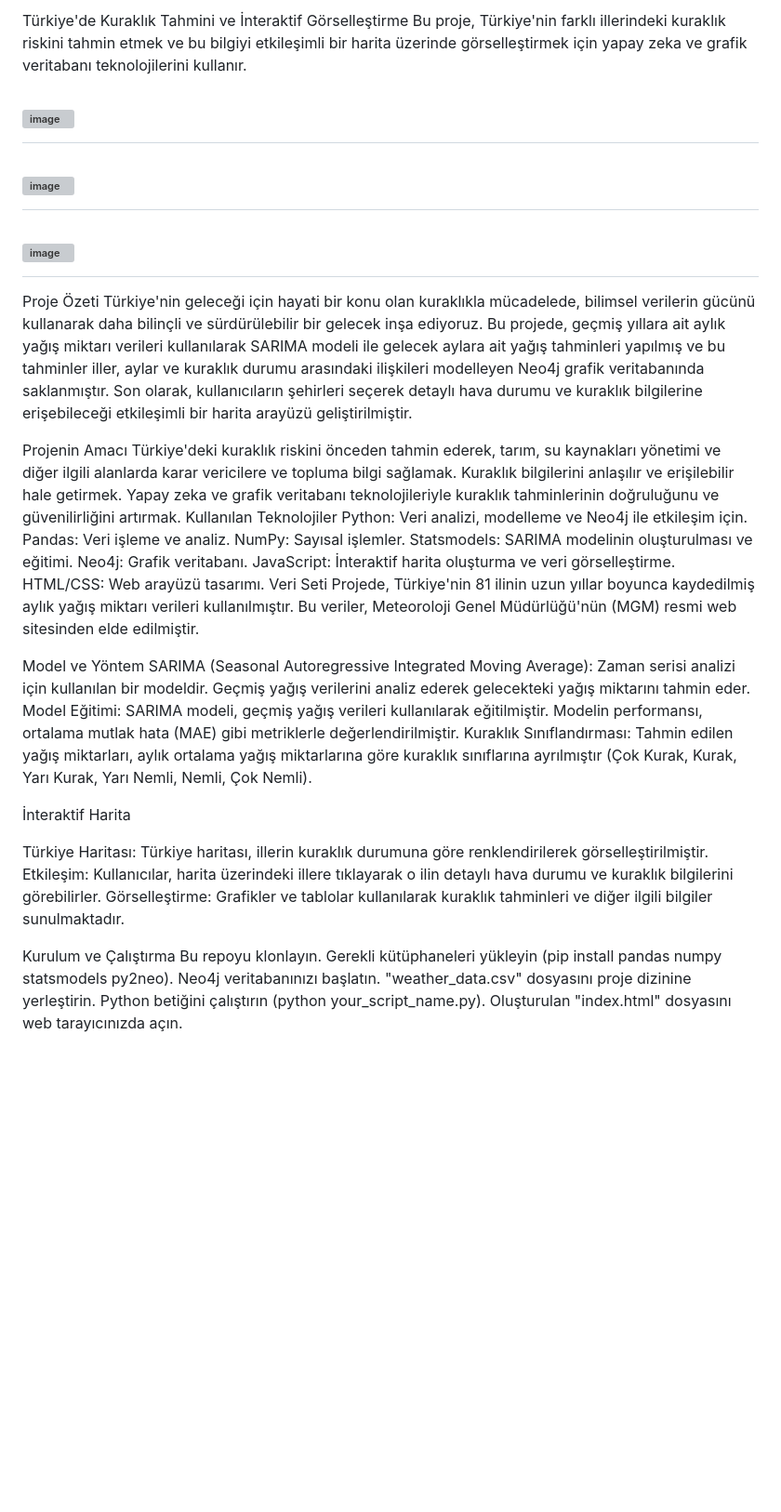
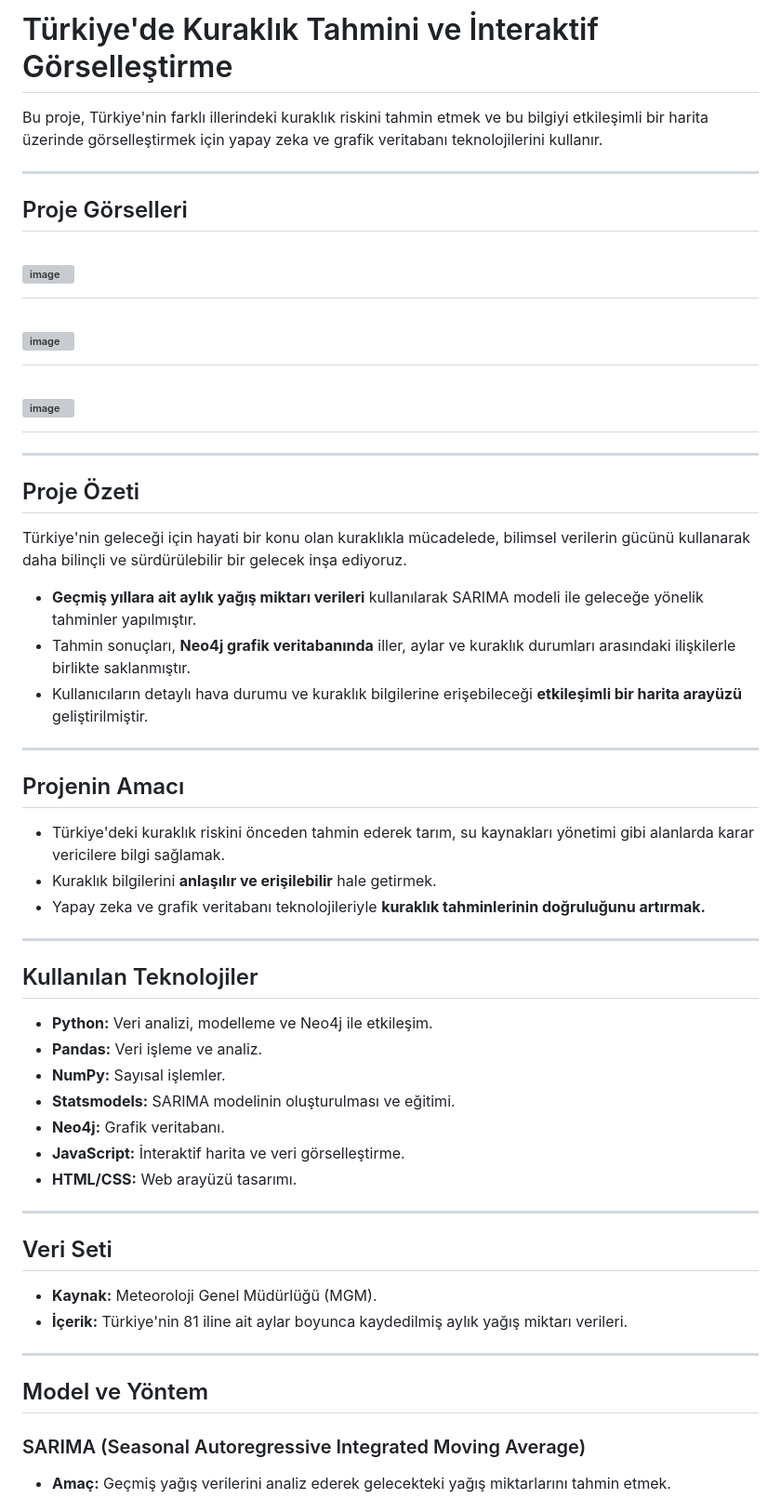
Before and after one commit to EnesSenerr/Kuraklik-Tahmini, a Markdown page: README.md, the part around one of its changes. Shown at 93% size. Drawn GitHub-style; blank space fills up the shorter version; grey boxes are pictures that could not be loaded.

```diff
--- a/README.md
+++ b/README.md
@@ -1,45 +1,56 @@
-Türkiye'de Kuraklık Tahmini ve İnteraktif Görselleştirme
+# Türkiye'de Kuraklık Tahmini ve İnteraktif Görselleştirme
+
 Bu proje, Türkiye'nin farklı illerindeki kuraklık riskini tahmin etmek ve bu bilgiyi etkileşimli bir harita üzerinde görselleştirmek için yapay zeka ve grafik veritabanı teknolojilerini kullanır.
 
+---
+
+## Proje Görselleri
 
 # ![image](https://github.com/EnesSenerr/Kuraklik-Tahmini/assets/95829898/367421b5-4b00-42fc-8e25-670662811d57)
 # ![image](https://github.com/EnesSenerr/Kuraklik-Tahmini/assets/95829898/a30353cb-ecf4-48f1-8508-fe914bf7f01c)
 # ![image](https://github.com/EnesSenerr/Kuraklik-Tahmini/assets/95829898/4abac830-bbae-4475-a74d-25a900a4e70c)
 
+---
 
-Proje Özeti
-Türkiye'nin geleceği için hayati bir konu olan kuraklıkla mücadelede, bilimsel verilerin gücünü kullanarak daha bilinçli ve sürdürülebilir bir gelecek inşa ediyoruz. Bu projede, geçmiş yıllara ait aylık yağış miktarı verileri kullanılarak SARIMA modeli ile gelecek aylara ait yağış tahminleri yapılmış ve bu tahminler iller, aylar ve kuraklık durumu arasındaki ilişkileri modelleyen Neo4j grafik veritabanında saklanmıştır. Son olarak, kullanıcıların şehirleri seçerek detaylı hava durumu ve kuraklık bilgilerine erişebileceği etkileşimli bir harita arayüzü geliştirilmiştir.
+## Proje Özeti
 
-Projenin Amacı
-Türkiye'deki kuraklık riskini önceden tahmin ederek, tarım, su kaynakları yönetimi ve diğer ilgili alanlarda karar vericilere ve topluma bilgi sağlamak.
-Kuraklık bilgilerini anlaşılır ve erişilebilir hale getirmek.
-Yapay zeka ve grafik veritabanı teknolojileriyle kuraklık tahminlerinin doğruluğunu ve güvenilirliğini artırmak.
-Kullanılan Teknolojiler
-Python: Veri analizi, modelleme ve Neo4j ile etkileşim için.
-Pandas: Veri işleme ve analiz.
-NumPy: Sayısal işlemler.
-Statsmodels: SARIMA modelinin oluşturulması ve eğitimi.
-Neo4j: Grafik veritabanı.
-JavaScript: İnteraktif harita oluşturma ve veri görselleştirme.
-HTML/CSS: Web arayüzü tasarımı.
-Veri Seti
-Projede, Türkiye'nin 81 ilinin uzun yıllar boyunca kaydedilmiş aylık yağış miktarı verileri kullanılmıştır. Bu veriler, Meteoroloji Genel Müdürlüğü'nün (MGM) resmi web sitesinden elde edilmiştir.
+Türkiye'nin geleceği için hayati bir konu olan kuraklıkla mücadelede, bilimsel verilerin gücünü kullanarak daha bilinçli ve sürdürülebilir bir gelecek inşa ediyoruz.
 
-Model ve Yöntem
-SARIMA (Seasonal Autoregressive Integrated Moving Average): Zaman serisi analizi için kullanılan bir modeldir. Geçmiş yağış verilerini analiz ederek gelecekteki yağış miktarını tahmin eder.
-Model Eğitimi: SARIMA modeli, geçmiş yağış verileri kullanılarak eğitilmiştir. Modelin performansı, ortalama mutlak hata (MAE) gibi metriklerle değerlendirilmiştir.
-Kuraklık Sınıflandırması: Tahmin edilen yağış miktarları, aylık ortalama yağış miktarlarına göre kuraklık sınıflarına ayrılmıştır (Çok Kurak, Kurak, Yarı Kurak, Yarı Nemli, Nemli, Çok Nemli).
+- **Geçmiş yıllara ait aylık yağış miktarı verileri** kullanılarak SARIMA modeli ile geleceğe yönelik tahminler yapılmıştır.
+- Tahmin sonuçları, **Neo4j grafik veritabanında** iller, aylar ve kuraklık durumları arasındaki ilişkilerle birlikte saklanmıştır.
+- Kullanıcıların detaylı hava durumu ve kuraklık bilgilerine erişebileceği **etkileşimli bir harita arayüzü** geliştirilmiştir.
 
-İnteraktif Harita
+---
 
-Türkiye Haritası: Türkiye haritası, illerin kuraklık durumuna göre renklendirilerek görselleştirilmiştir.
-Etkileşim: Kullanıcılar, harita üzerindeki illere tıklayarak o ilin detaylı hava durumu ve kuraklık bilgilerini görebilirler.
-Görselleştirme: Grafikler ve tablolar kullanılarak kuraklık tahminleri ve diğer ilgili bilgiler sunulmaktadır.
+## Projenin Amacı
 
-Kurulum ve Çalıştırma
-Bu repoyu klonlayın.
-Gerekli kütüphaneleri yükleyin (pip install pandas numpy statsmodels py2neo).
-Neo4j veritabanınızı başlatın.
-"weather_data.csv" dosyasını proje dizinine yerleştirin.
-Python betiğini çalıştırın (python your_script_name.py).
-Oluşturulan "index.html" dosyasını web tarayıcınızda açın.
+- Türkiye'deki kuraklık riskini önceden tahmin ederek tarım, su kaynakları yönetimi gibi alanlarda karar vericilere bilgi sağlamak.
+- Kuraklık bilgilerini **anlaşılır ve erişilebilir** hale getirmek.
+- Yapay zeka ve grafik veritabanı teknolojileriyle **kuraklık tahminlerinin doğruluğunu artırmak.**
+
+---
+
+## Kullanılan Teknolojiler
+
+- **Python:** Veri analizi, modelleme ve Neo4j ile etkileşim.
+- **Pandas:** Veri işleme ve analiz.
+- **NumPy:** Sayısal işlemler.
+- **Statsmodels:** SARIMA modelinin oluşturulması ve eğitimi.
+- **Neo4j:** Grafik veritabanı.
+- **JavaScript:** İnteraktif harita ve veri görselleştirme.
+- **HTML/CSS:** Web arayüzü tasarımı.
+
+---
+
+## Veri Seti
+
+- **Kaynak:** Meteoroloji Genel Müdürlüğü (MGM).
+- **İçerik:** Türkiye'nin 81 iline ait aylar boyunca kaydedilmiş aylık yağış miktarı verileri.
+
+---
+
+## Model ve Yöntem
+
+### SARIMA (Seasonal Autoregressive Integrated Moving Average)
+- **Amaç:** Geçmiş yağış verilerini analiz ederek gelecekteki yağış miktarlarını tahmin etmek.
+
```
Also changed, not shown: other parts of README.md (+41 -0 lines).
